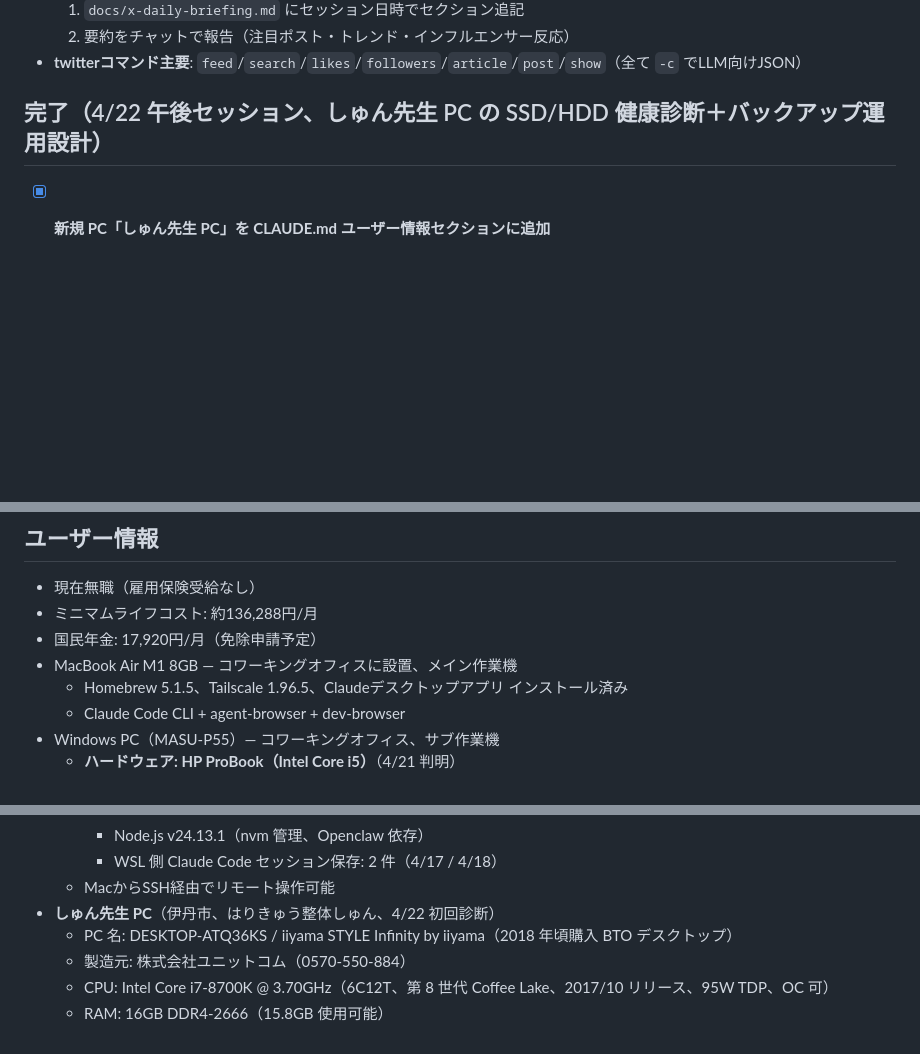
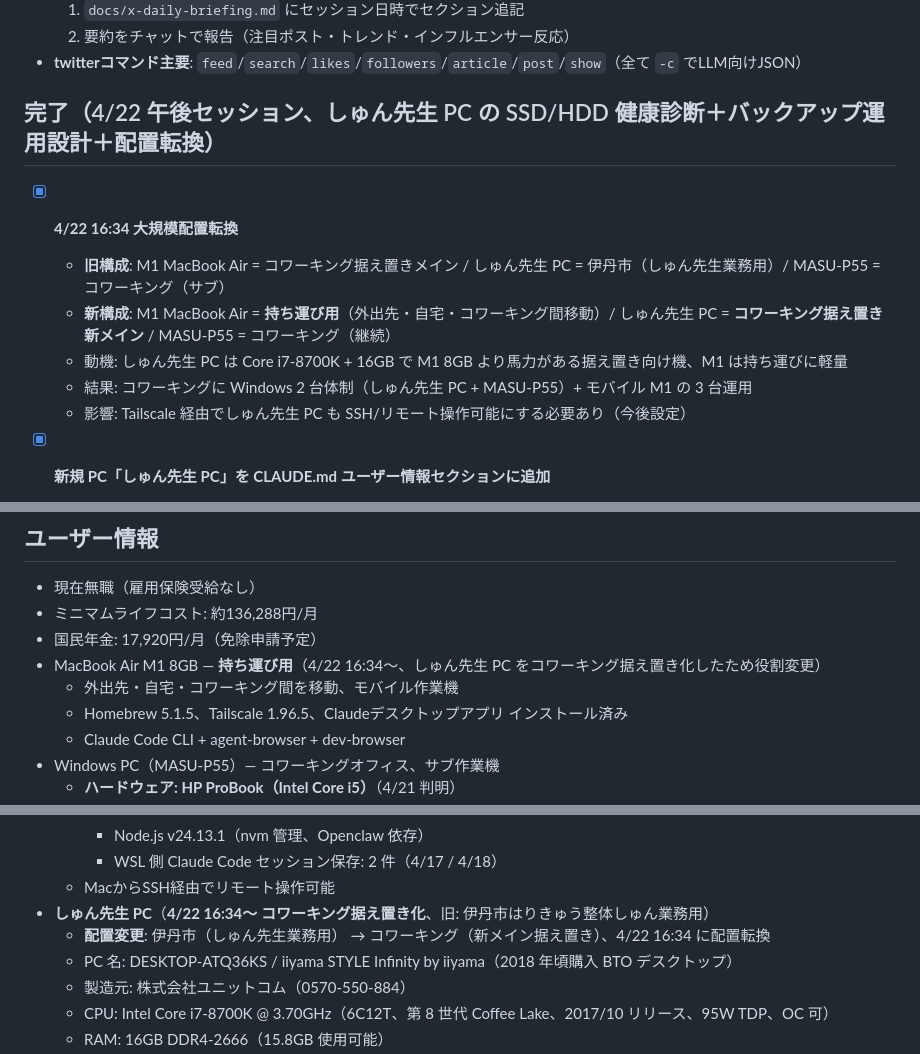
Before and after one commit to wirelessml/test, a Markdown page: CLAUDE.md, 3 parts joined by grey strips. Rendered like a GitHub page; blank space fills up the shorter version.

Commit message:
4/22 16:34 配置転換記録: M1 を持ち運び用・しゅん先生 PC をコワーキング据え置きへ
- M1 MacBook Air: コワーキング据え置き → 持ち運び用（外出先・自宅・コワーキング間）
- しゅん先生 PC: 伊丹市（業務用）→ コワーキング据え置き新メイン
- MASU-P55: コワーキング継続
- コワーキングに Windows 2 台 + モバイル M1 の 3 台運用に

Co-Authored-By: Claude Opus 4.7 (1M context) <noreply@anthropic.com>

```diff
--- a/CLAUDE.md
+++ b/CLAUDE.md
@@ -273,7 +273,14 @@ Googleカレンダー登録済み（RRULE:FREQ=DAILY、colorId:7 Peacock）。4/
   2. 要約をチャットで報告（注目ポスト・トレンド・インフルエンサー反応）
 - **twitterコマンド主要**: `feed`/`search`/`likes`/`followers`/`article`/`post`/`show`（全て `-c` でLLM向けJSON）
 
-## 完了（4/22 午後セッション、しゅん先生 PC の SSD/HDD 健康診断＋バックアップ運用設計）
+## 完了（4/22 午後セッション、しゅん先生 PC の SSD/HDD 健康診断＋バックアップ運用設計＋配置転換）
+
+- [x] **4/22 16:34 大規模配置転換**
+  - **旧構成**: M1 MacBook Air = コワーキング据え置きメイン / しゅん先生 PC = 伊丹市（しゅん先生業務用）/ MASU-P55 = コワーキング（サブ）
+  - **新構成**: M1 MacBook Air = **持ち運び用**（外出先・自宅・コワーキング間移動）/ しゅん先生 PC = **コワーキング据え置き新メイン** / MASU-P55 = コワーキング（継続）
+  - 動機: しゅん先生 PC は Core i7-8700K + 16GB で M1 8GB より馬力がある据え置き向け機、M1 は持ち運びに軽量
+  - 結果: コワーキングに Windows 2 台体制（しゅん先生 PC + MASU-P55）+ モバイル M1 の 3 台運用
+  - 影響: Tailscale 経由でしゅん先生 PC も SSH/リモート操作可能にする必要あり（今後設定）
 
 - [x] **新規 PC「しゅん先生 PC」を CLAUDE.md ユーザー情報セクションに追加**
   - 伊丹市・はりきゅう整体しゅん（4/17 LP 公開 https://wirelessml.github.io/test/docs/hari-seitai-shun.html）の業務用 PC
@@ -1595,7 +1602,8 @@ Claude活用のナレッジベース。AI関連の知見・ガイド・テンプ
 - 現在無職（雇用保険受給なし）
 - ミニマムライフコスト: 約136,288円/月
 - 国民年金: 17,920円/月（免除申請予定）
-- MacBook Air M1 8GB — コワーキングオフィスに設置、メイン作業機
+- MacBook Air M1 8GB — **持ち運び用**（4/22 16:34〜、しゅん先生 PC をコワーキング据え置き化したため役割変更）
+  - 外出先・自宅・コワーキング間を移動、モバイル作業機
   - Homebrew 5.1.5、Tailscale 1.96.5、Claudeデスクトップアプリ インストール済み
   - Claude Code CLI + agent-browser + dev-browser
 - Windows PC（MASU-P55）— コワーキングオフィス、サブ作業機
@@ -1615,7 +1623,8 @@ Claude活用のナレッジベース。AI関連の知見・ガイド・テンプ
     - Node.js v24.13.1（nvm 管理、Openclaw 依存）
     - WSL 側 Claude Code セッション保存: 2 件（4/17 / 4/18）
   - MacからSSH経由でリモート操作可能
-- **しゅん先生 PC**（伊丹市、はりきゅう整体しゅん、4/22 初回診断）
+- **しゅん先生 PC**（**4/22 16:34〜 コワーキング据え置き化**、旧: 伊丹市はりきゅう整体しゅん業務用）
+  - **配置変更**: 伊丹市（しゅん先生業務用） → コワーキング（新メイン据え置き）、4/22 16:34 に配置転換
   - PC 名: DESKTOP-ATQ36KS / iiyama STYLE Infinity by iiyama（2018 年頃購入 BTO デスクトップ）
   - 製造元: 株式会社ユニットコム（0570-550-884）
   - CPU: Intel Core i7-8700K @ 3.70GHz（6C12T、第 8 世代 Coffee Lake、2017/10 リリース、95W TDP、OC 可）
```
Also changed, not shown: other parts of CLAUDE.md (+2 -1 lines).
